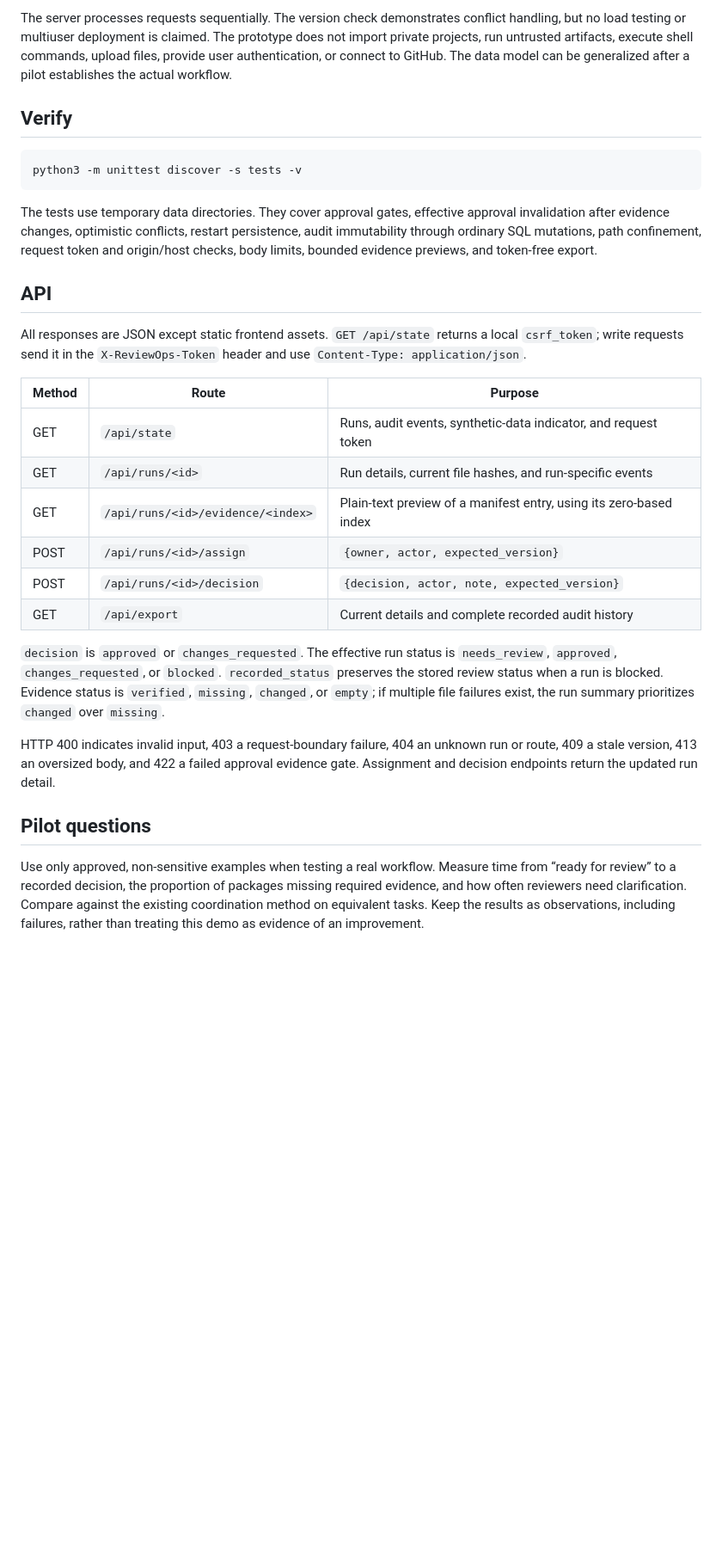
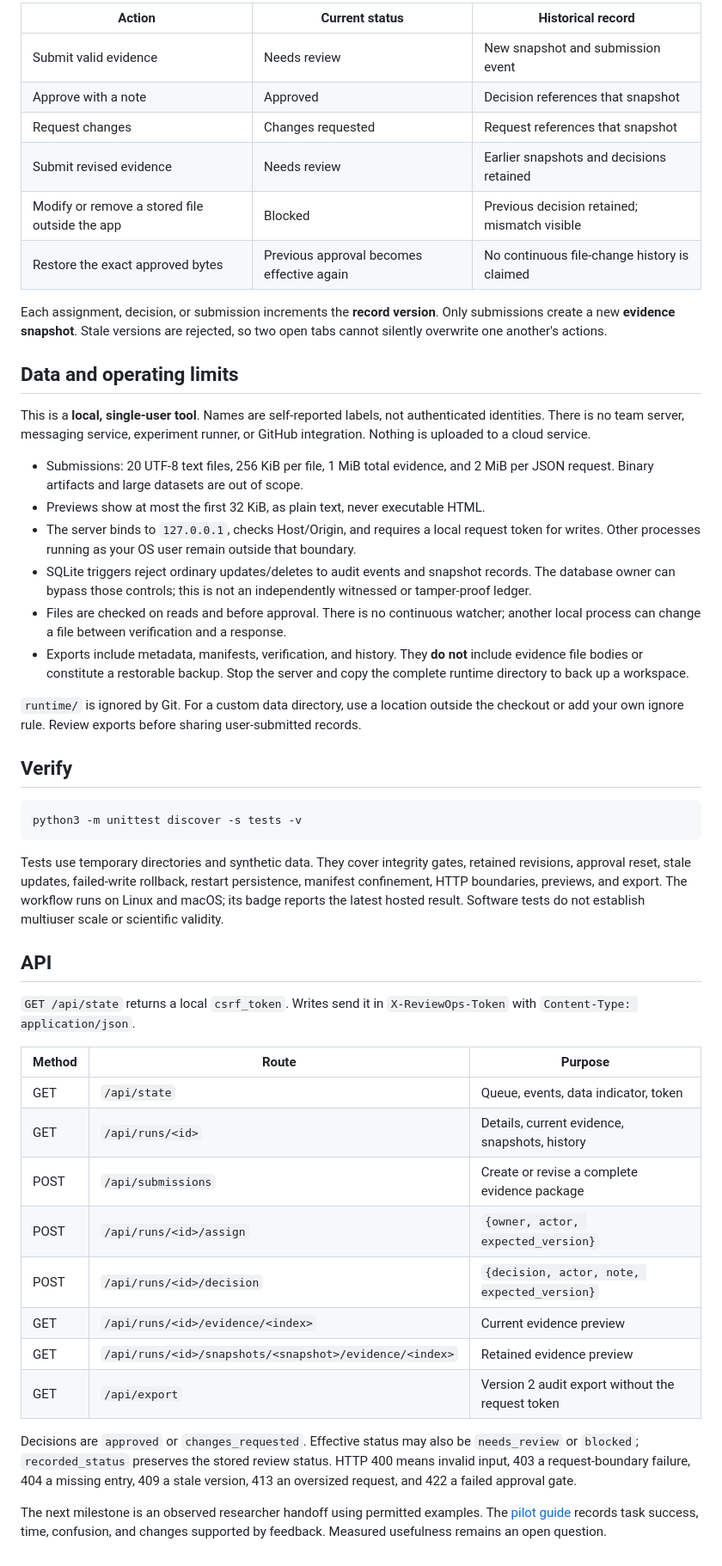
Before and after one commit to nealyx/reviewops, a Markdown page: README.md, the part around one of its changes. Shown at 86% size. Rendered like a GitHub page; blank space fills up the shorter version.

Commit message:
Add experiment intake, retained evidence revisions, and review history

````diff
--- a/README.md
+++ b/README.md
@@ -95,9 +78,41 @@ files at any time, including between verification and a response.
 
-The server processes requests sequentially. The version check demonstrates
-conflict handling, but no load testing or multiuser deployment is claimed.
-The prototype does not import private projects, run untrusted artifacts, execute
-shell commands, upload files, provide user authentication, or connect to GitHub.
-The data model can be generalized after a pilot establishes the actual workflow.
+| Action | Current status | Historical record |
+|---|---|---|
+| Submit valid evidence | Needs review | New snapshot and submission event |
+| Approve with a note | Approved | Decision references that snapshot |
+| Request changes | Changes requested | Request references that snapshot |
+| Submit revised evidence | Needs review | Earlier snapshots and decisions retained |
+| Modify or remove a stored file outside the app | Blocked | Previous decision retained; mismatch visible |
+| Restore the exact approved bytes | Previous approval becomes effective again | No continuous file-change history is claimed |
+
+Each assignment, decision, or submission increments the **record version**.
+Only submissions create a new **evidence snapshot**. Stale versions are rejected,
+so two open tabs cannot silently overwrite one another's actions.
+
+## Data and operating limits
+
+This is a **local, single-user tool**. Names are self-reported labels, not
+authenticated identities. There is no team server, messaging service, experiment
+runner, or GitHub integration. Nothing is uploaded to a cloud service.
+
+- Submissions: 20 UTF-8 text files, 256 KiB per file, 1 MiB total evidence, and
+  2 MiB per JSON request. Binary artifacts and large datasets are out of scope.
+- Previews show at most the first 32 KiB, as plain text, never executable HTML.
+- The server binds to `127.0.0.1`, checks Host/Origin, and requires a local
+  request token for writes. Other processes running as your OS user remain
+  outside that boundary.
+- SQLite triggers reject ordinary updates/deletes to audit events and snapshot
+  records. The database owner can bypass those controls; this is not an
+  independently witnessed or tamper-proof ledger.
+- Files are checked on reads and before approval. There is no continuous watcher;
+  another local process can change a file between verification and a response.
+- Exports include metadata, manifests, verification, and history. They **do not**
+  include evidence file bodies or constitute a restorable backup. Stop the
+  server and copy the complete runtime directory to back up a workspace.
+
+`runtime/` is ignored by Git. For a custom data directory, use a location outside
+the checkout or add your own ignore rule. Review exports before sharing
+user-submitted records.
 
 ## Verify
 
@@ -105,42 +120,33 @@ The data model can be generalized after a pilot establishes the actual workflow.
 python3 -m unittest discover -s tests -v
 ```
 
-The tests use temporary data directories. They cover approval gates, effective
-approval invalidation after evidence changes, optimistic conflicts, restart
-persistence, audit immutability through ordinary SQL mutations, path confinement,
-request token and origin/host checks, body limits, bounded evidence previews,
-and token-free export.
+Tests use temporary directories and synthetic data. They cover integrity gates,
+retained revisions, approval reset, stale updates, failed-write rollback,
+restart persistence, manifest confinement, HTTP boundaries, previews, and export.
+The workflow runs on Linux and macOS; its badge reports the latest hosted result.
+Software tests do not establish multiuser scale or scientific validity.
 
 ## API
 
-All responses are JSON except static frontend assets. `GET /api/state` returns a
-local `csrf_token`; write requests send it in the `X-ReviewOps-Token` header and use
-`Content-Type: application/json`.
+`GET /api/state` returns a local `csrf_token`. Writes send it in
+`X-ReviewOps-Token` with `Content-Type: application/json`.
 
 | Method | Route | Purpose |
-| --- | --- | --- |
-| GET | `/api/state` | Runs, audit events, synthetic-data indicator, and request token |
-| GET | `/api/runs/<id>` | Run details, current file hashes, and run-specific events |
-| GET | `/api/runs/<id>/evidence/<index>` | Plain-text preview of a manifest entry, using its zero-based index |
+|---|---|---|
+| GET | `/api/state` | Queue, events, data indicator, token |
+| GET | `/api/runs/<id>` | Details, current evidence, snapshots, history |
+| POST | `/api/submissions` | Create or revise a complete evidence package |
 | POST | `/api/runs/<id>/assign` | `{owner, actor, expected_version}` |
 | POST | `/api/runs/<id>/decision` | `{decision, actor, note, expected_version}` |
-| GET | `/api/export` | Current details and complete recorded audit history |
+| GET | `/api/runs/<id>/evidence/<index>` | Current evidence preview |
+| GET | `/api/runs/<id>/snapshots/<snapshot>/evidence/<index>` | Retained evidence preview |
+| GET | `/api/export` | Version 2 audit export without the request token |
 
-`decision` is `approved` or `changes_requested`. The effective run status is
-`needs_review`, `approved`, `changes_requested`, or `blocked`.
-`recorded_status` preserves the stored review status when a run is blocked.
-Evidence status is `verified`, `missing`, `changed`, or `empty`; if multiple file
-failures exist, the run summary prioritizes `changed` over `missing`.
+Decisions are `approved` or `changes_requested`. Effective status may also be
+`needs_review` or `blocked`; `recorded_status` preserves the stored review status.
+HTTP 400 means invalid input, 403 a request-boundary failure, 404 a missing entry,
+409 a stale version, 413 an oversized request, and 422 a failed approval gate.
 
-HTTP 400 indicates invalid input, 403 a request-boundary failure, 404 an unknown
-run or route, 409 a stale version, 413 an oversized body, and 422 a failed approval
-evidence gate. Assignment and decision endpoints return the updated run detail.
-
-## Pilot questions
-
-Use only approved, non-sensitive examples when testing a real workflow.
-Measure time from “ready for review” to a recorded decision, the proportion of
-packages missing required evidence, and how often reviewers need clarification.
-Compare against the existing coordination method on equivalent tasks. Keep the
-results as observations, including failures, rather than treating this demo as
-evidence of an improvement.
+The next milestone is an observed researcher handoff using permitted examples.
+The [pilot guide](PILOT.md) records task success, time, confusion, and changes
+supported by feedback. Measured usefulness remains an open question.
````
Also changed, not shown: other parts of README.md (+52 -69 lines), PILOT.md (+3 -2 lines), docs/design.md (added, +77 -0 lines), docs/manifests.md (added, +88 -0 lines), docs/validation.md (added, +52 -0 lines), docs/assets/reviewops-workflow.png (added), 11 other files.
